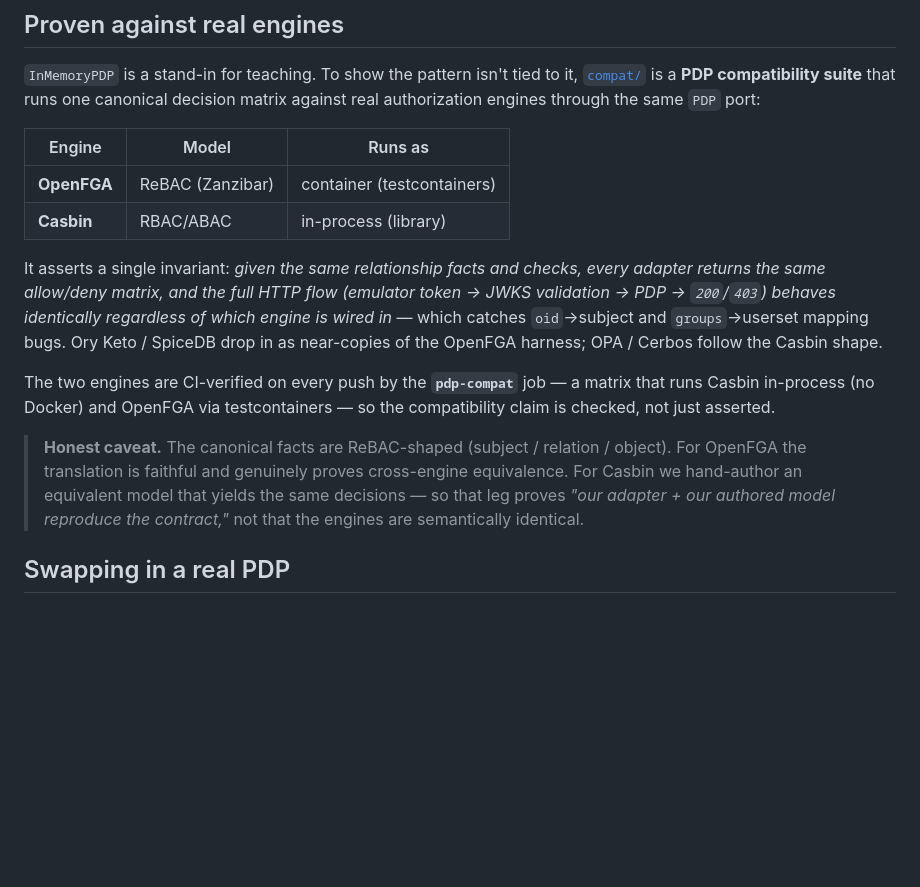
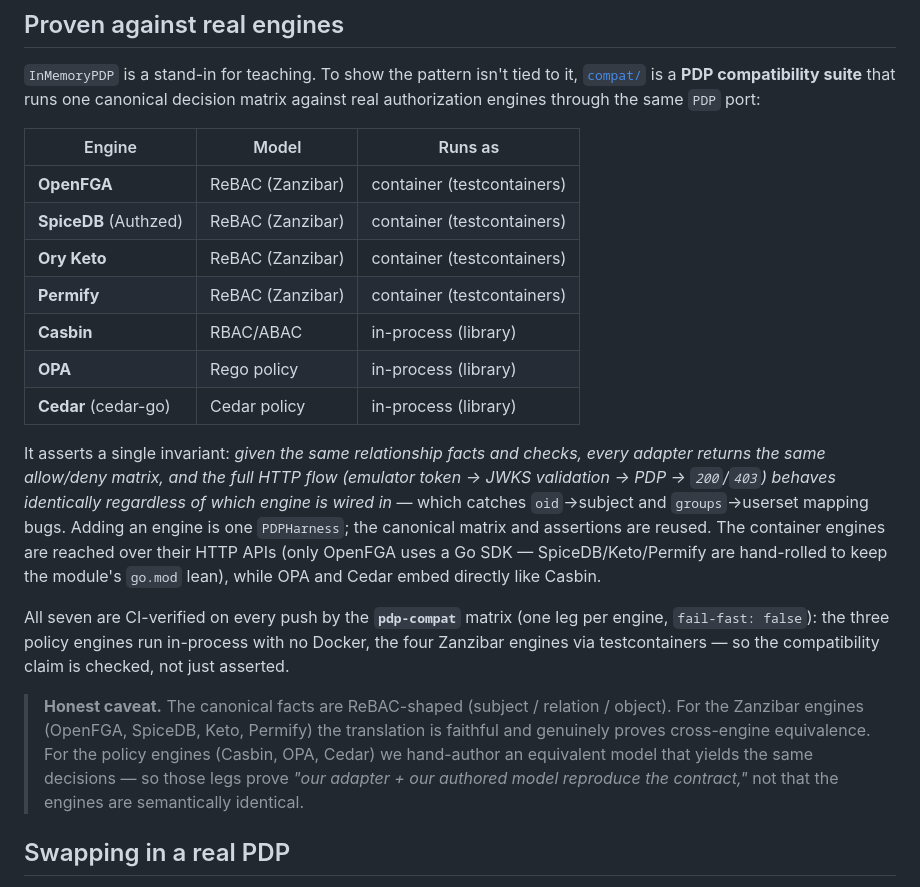
Before and after one commit to calvinchengx/entra-emulator, a Markdown page: docs/16-externalized-authorization.md, the part around the change. Drawn GitHub-style; blank space fills up the shorter version.

Commit message:
docs: update "proven against real engines" to the full 7-engine roster
The externalized-authz page still listed only OpenFGA + Casbin and framed
Keto/SpiceDB/OPA as hypothetical drop-ins. They're all implemented and
CI-verified now — list the full roster (OpenFGA, SpiceDB, Keto, Permify · Casbin,
OPA, Cedar), note the HTTP-vs-SDK and in-process split, and widen the caveat to
the four Zanzibar (faithful) vs three policy (authored) engines. Mirrors
compat/README.md.

```diff
--- a/docs/16-externalized-authorization.md
+++ b/docs/16-externalized-authorization.md
@@ -178,23 +178,33 @@ real authorization engines through the same `PDP` port:
 | Engine | Model | Runs as |
 |---|---|---|
 | **OpenFGA** | ReBAC (Zanzibar) | container (testcontainers) |
+| **SpiceDB** (Authzed) | ReBAC (Zanzibar) | container (testcontainers) |
+| **Ory Keto** | ReBAC (Zanzibar) | container (testcontainers) |
+| **Permify** | ReBAC (Zanzibar) | container (testcontainers) |
 | **Casbin** | RBAC/ABAC | in-process (library) |
+| **OPA** | Rego policy | in-process (library) |
+| **Cedar** (cedar-go) | Cedar policy | in-process (library) |
 
 It asserts a single invariant: *given the same relationship facts and checks,
 every adapter returns the same allow/deny matrix, and the full HTTP flow
 (emulator token → JWKS validation → PDP → `200`/`403`) behaves identically
 regardless of which engine is wired in* — which catches `oid`→subject and
-`groups`→userset mapping bugs. Ory Keto / SpiceDB drop in as near-copies of the
-OpenFGA harness; OPA / Cerbos follow the Casbin shape.
+`groups`→userset mapping bugs. Adding an engine is one `PDPHarness`; the
+canonical matrix and assertions are reused. The container engines are reached
+over their HTTP APIs (only OpenFGA uses a Go SDK — SpiceDB/Keto/Permify are
+hand-rolled to keep the module's `go.mod` lean), while OPA and Cedar embed
+directly like Casbin.
 
-The two engines are CI-verified on every push by the **`pdp-compat`** job — a
-matrix that runs Casbin in-process (no Docker) and OpenFGA via testcontainers —
-so the compatibility claim is checked, not just asserted.
+All seven are CI-verified on every push by the **`pdp-compat`** matrix (one leg
+per engine, `fail-fast: false`): the three policy engines run in-process with no
+Docker, the four Zanzibar engines via testcontainers — so the compatibility
+claim is checked, not just asserted.
 
 > **Honest caveat.** The canonical facts are ReBAC-shaped (subject / relation /
-> object). For OpenFGA the translation is faithful and genuinely proves
-> cross-engine equivalence. For Casbin we hand-author an equivalent model that
-> yields the same decisions — so that leg proves *"our adapter + our authored
+> object). For the Zanzibar engines (OpenFGA, SpiceDB, Keto, Permify) the
+> translation is faithful and genuinely proves cross-engine equivalence. For the
+> policy engines (Casbin, OPA, Cedar) we hand-author an equivalent model that
+> yields the same decisions — so those legs prove *"our adapter + our authored
 > model reproduce the contract,"* not that the engines are semantically
 > identical.
 
```
